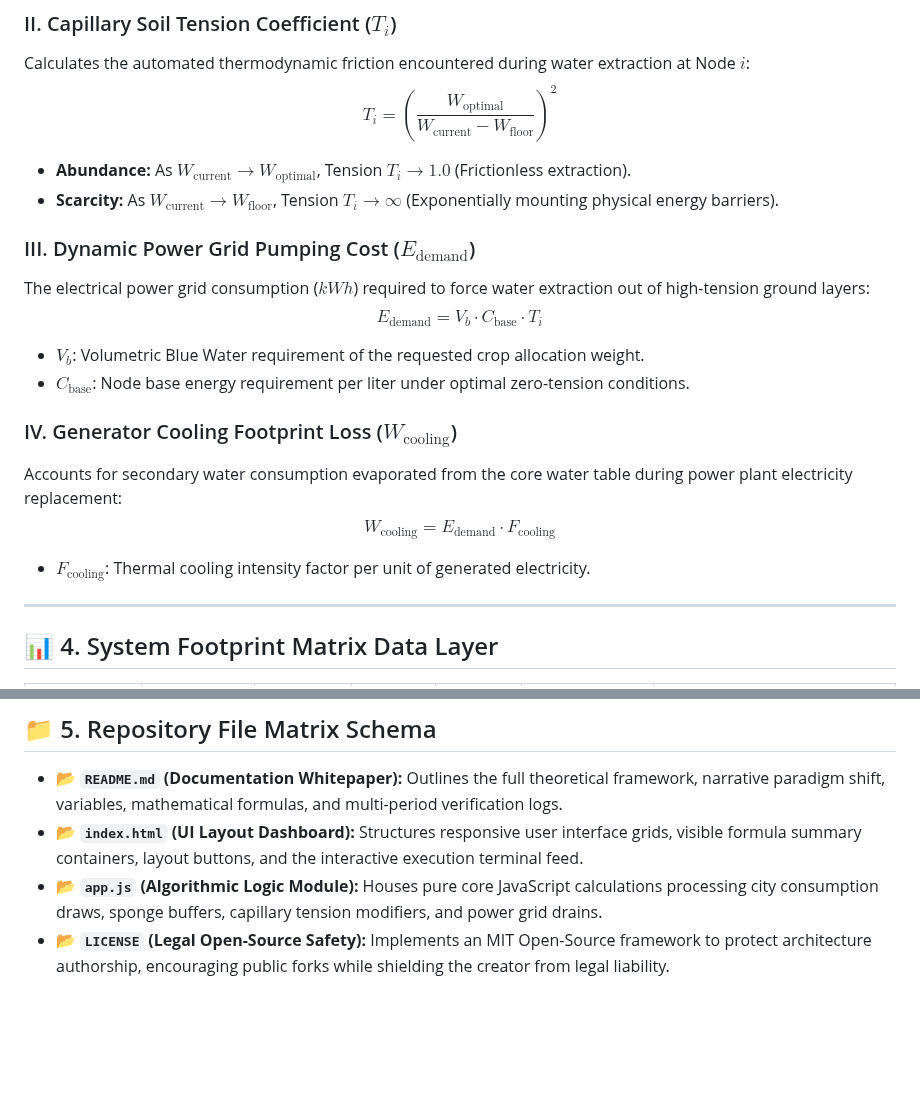
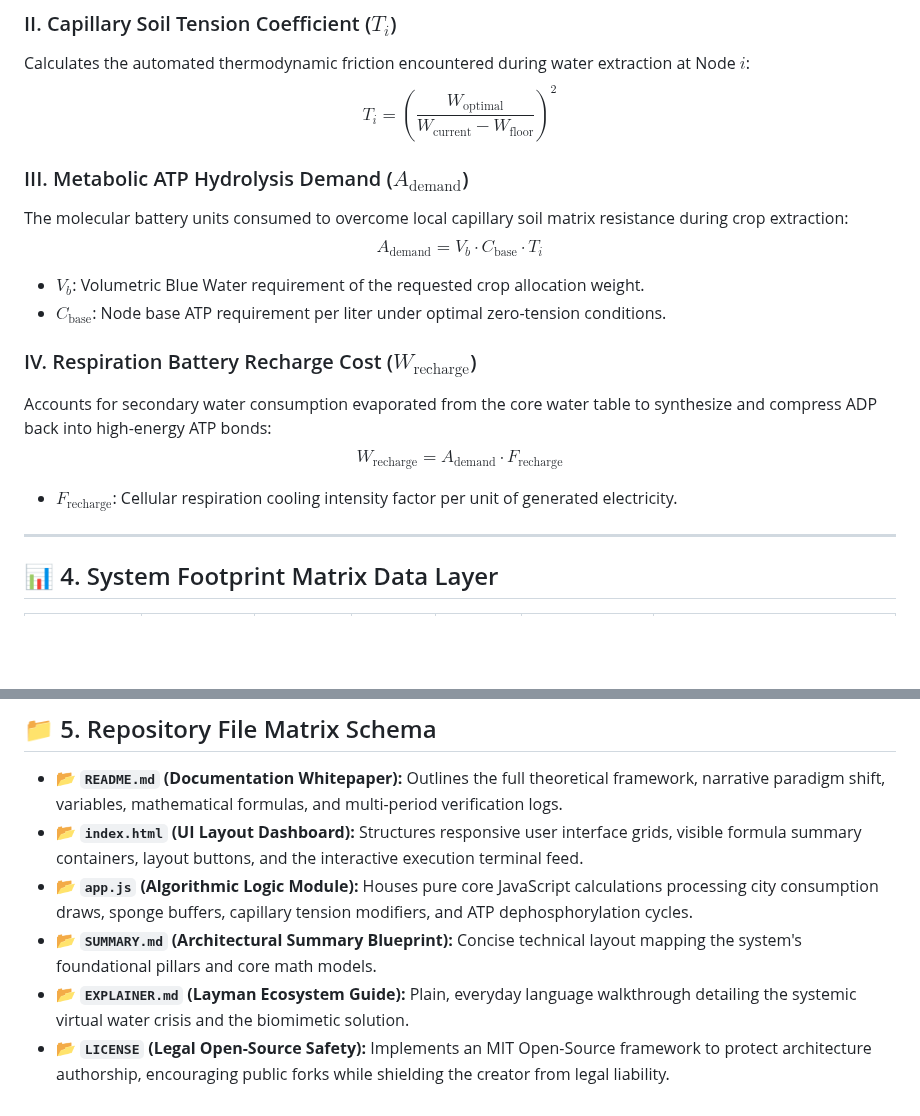
Before and after one commit to PureWaterArtist/parametric-vector-engine, a Markdown page: biomimetic-water-trade-system/summary.md, 2 parts joined by grey strips. Rendered like a GitHub page; blank space fills up the shorter version.

```diff
--- a/biomimetic-water-trade-system/summary.md
+++ b/biomimetic-water-trade-system/summary.md
@@ -51,19 +42,17 @@ $$W_{\text{current}}^{t} = W_{\text{current}}^{t-1} + \alpha_i \cdot \left( B_i^
 ### II. Capillary Soil Tension Coefficient ($T_i$)
 Calculates the automated thermodynamic friction encountered during water extraction at Node $i$:
 $$T_i = \left( \frac{W_{\text{optimal}}}{W_{\text{current}} - W_{\text{floor}}} \right)^2$$
-*   **Abundance:** As $W_{\text{current}} \to W_{\text{optimal}}$, Tension $T_i \to 1.0$ (Frictionless extraction).
-*   **Scarcity:** As $W_{\text{current}} \to W_{\text{floor}}$, Tension $T_i \to \infty$ (Exponentially mounting physical energy barriers).
 
-### III. Dynamic Power Grid Pumping Cost ($E_{\text{demand}}$)
-The electrical power grid consumption ($kWh$) required to force water extraction out of high-tension ground layers:
-$$E_{\text{demand}} = V_b \cdot C_{\text{base}} \cdot T_i$$
+### III. Metabolic ATP Hydrolysis Demand ($A_{\text{demand}}$)
+The molecular battery units consumed to overcome local capillary soil matrix resistance during crop extraction:
+$$A_{\text{demand}} = V_b \cdot C_{\text{base}} \cdot T_i$$
 *   $V_b$: Volumetric Blue Water requirement of the requested crop allocation weight.
-*   $C_{\text{base}}$: Node base energy requirement per liter under optimal zero-tension conditions.
+*   $C_{\text{base}}$: Node base ATP requirement per liter under optimal zero-tension conditions.
 
-### IV. Generator Cooling Footprint Loss ($W_{\text{cooling}}$)
-Accounts for secondary water consumption evaporated from the core water table during power plant electricity replacement:
-$$W_{\text{cooling}} = E_{\text{demand}} \cdot F_{\text{cooling}}$$
-*   $F_{\text{cooling}}$: Thermal cooling intensity factor per unit of generated electricity.
+### IV. Respiration Battery Recharge Cost ($W_{\text{recharge}}$)
+Accounts for secondary water consumption evaporated from the core water table to synthesize and compress ADP back into high-energy ATP bonds:
+$$W_{\text{recharge}} = A_{\text{demand}} \cdot F_{\text{recharge}}$$
+*   $F_{\text{recharge}}$: Cellular respiration cooling intensity factor per unit of generated electricity.
 
 ---
 
@@ -82,5 +71,7 @@ $$W_{\text{cooling}} = E_{\text{demand}} \cdot F_{\text{cooling}}$$
 
 *   📂 **`README.md` (Documentation Whitepaper):** Outlines the full theoretical framework, narrative paradigm shift, variables, mathematical formulas, and multi-period verification logs.
 *   📂 **`index.html` (UI Layout Dashboard):** Structures responsive user interface grids, visible formula summary containers, layout buttons, and the interactive execution terminal feed.
-*   📂 **`app.js` (Algorithmic Logic Module):** Houses pure core JavaScript calculations processing city consumption draws, sponge buffers, capillary tension modifiers, and power grid drains.
+*   📂 **`app.js` (Algorithmic Logic Module):** Houses pure core JavaScript calculations processing city consumption draws, sponge buffers, capillary tension modifiers, and ATP dephosphorylation cycles.
+*   📂 **`SUMMARY.md` (Architectural Summary Blueprint):** Concise technical layout mapping the system's foundational pillars and core math models.
+*   📂 **`EXPLAINER.md` (Layman Ecosystem Guide):** Plain, everyday language walkthrough detailing the systemic virtual water crisis and the biomimetic solution.
 *   📂 **`LICENSE` (Legal Open-Source Safety):** Implements an MIT Open-Source framework to protect architecture authorship, encouraging public forks while shielding the creator from legal liability.
```
Also changed, not shown: other parts of biomimetic-water-trade-system/summary.md (+8 -17 lines).
